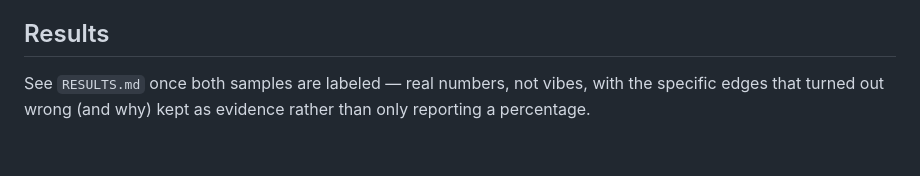
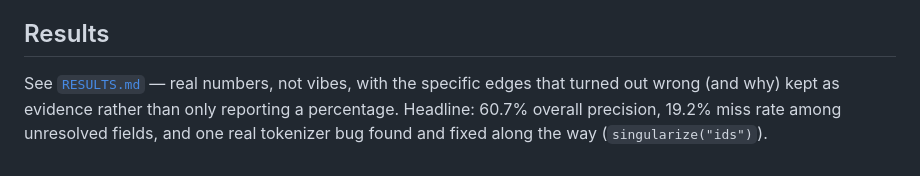
Before and after one commit to ns-0437/dep-graph-generator, a Markdown page: eval/README.md, the part around the change. Drawn GitHub-style.

```diff
--- a/eval/README.md
+++ b/eval/README.md
@@ -66,6 +66,7 @@ fuller picture than either alone, without overclaiming a number harder to defend
 
 ## Results
 
-See `RESULTS.md` once both samples are labeled — real numbers, not vibes, with the specific
-edges that turned out wrong (and why) kept as evidence rather than only reporting a
-percentage.
+See [`RESULTS.md`](RESULTS.md) — real numbers, not vibes, with the specific edges that turned
+out wrong (and why) kept as evidence rather than only reporting a percentage. Headline: 60.7%
+overall precision, 19.2% miss rate among unresolved fields, and one real tokenizer bug found
+and fixed along the way (`singularize("ids")`).
```
Also changed, not shown: eval/RESULTS.md (added, +142 -0 lines).
